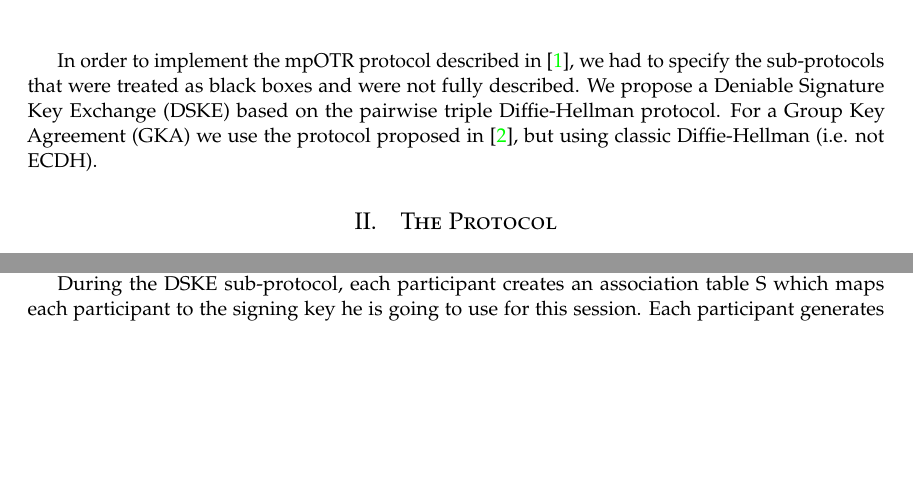
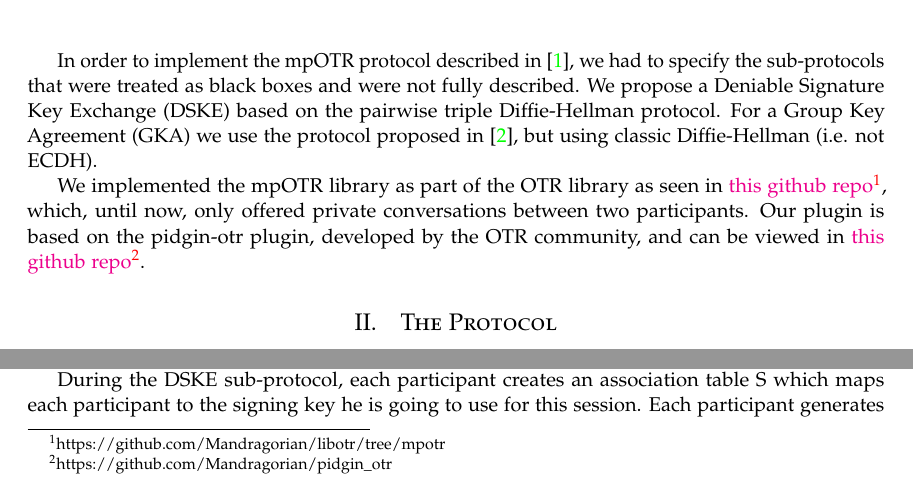
Before and after one commit to Mandragorian/mpotr_docs, a LaTeX paper (CCC/ccc_mpotr_pinch.tex): two parts of page 2 of 11, joined at a grey line, cut so that both start at the same text, the shorter picture padded with empty space. Compiled offline with pdfLaTeX.

Commit message:
Add reference to the github repo of the implementation

```diff
--- a/CCC/ccc_mpotr_pinch.tex
+++ b/CCC/ccc_mpotr_pinch.tex
@@ -142,6 +142,8 @@ In order to implement the mpOTR protocol described in \cite{mpotr}, we had to sp
 We propose a Deniable Signature Key Exchange (DSKE) based on the pairwise triple Diffie-Hellman protocol.
 For a Group Key Agreement (GKA) we use the protocol proposed in \cite{mpenc}, but using classic Diffie-Hellman (i.e. not ECDH).
 
+We implemented the mpOTR library as part of the OTR library as seen in \href{https://github.com/Mandragorian/libotr/tree/mpotr}{this github repo\footnote{https://github.com/Mandragorian/libotr/tree/mpotr}}, which, until now, only offered private conversations between two participants.
+Our plugin is based on the pidgin-otr plugin, developed by the OTR community, and can be viewed in \href{https://github.com/Mandragorian/pidgin_otr}{this github repo\footnote{https://github.com/Mandragorian/pidgin\_otr}}.
 %------------------------------------------------
 
 \section{The Protocol}
```
